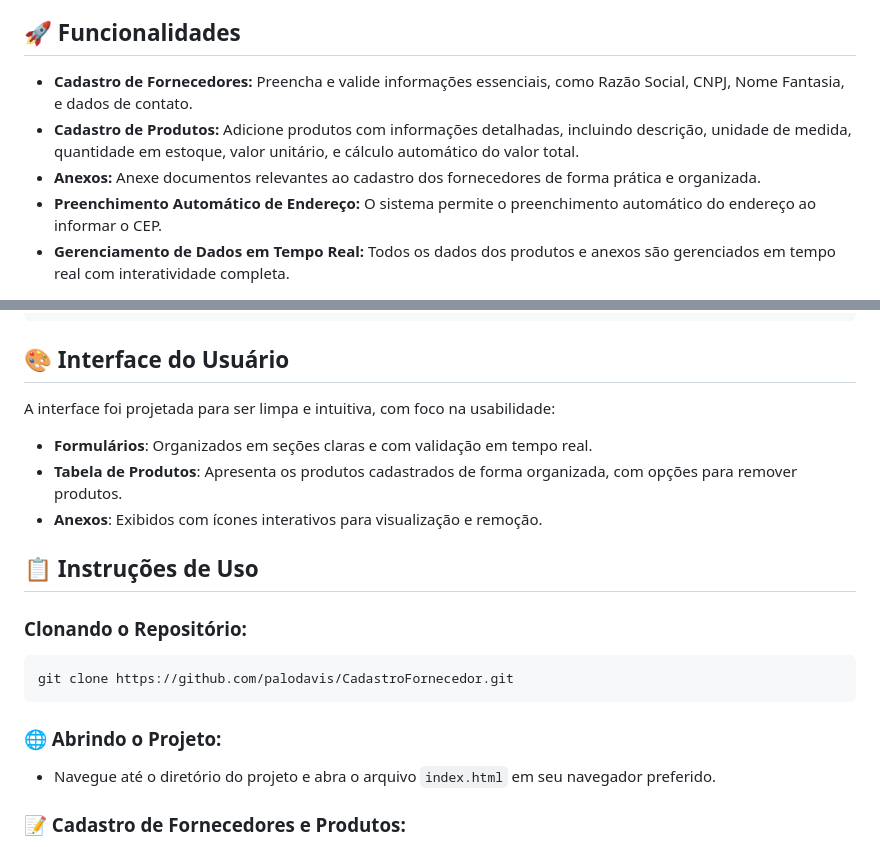
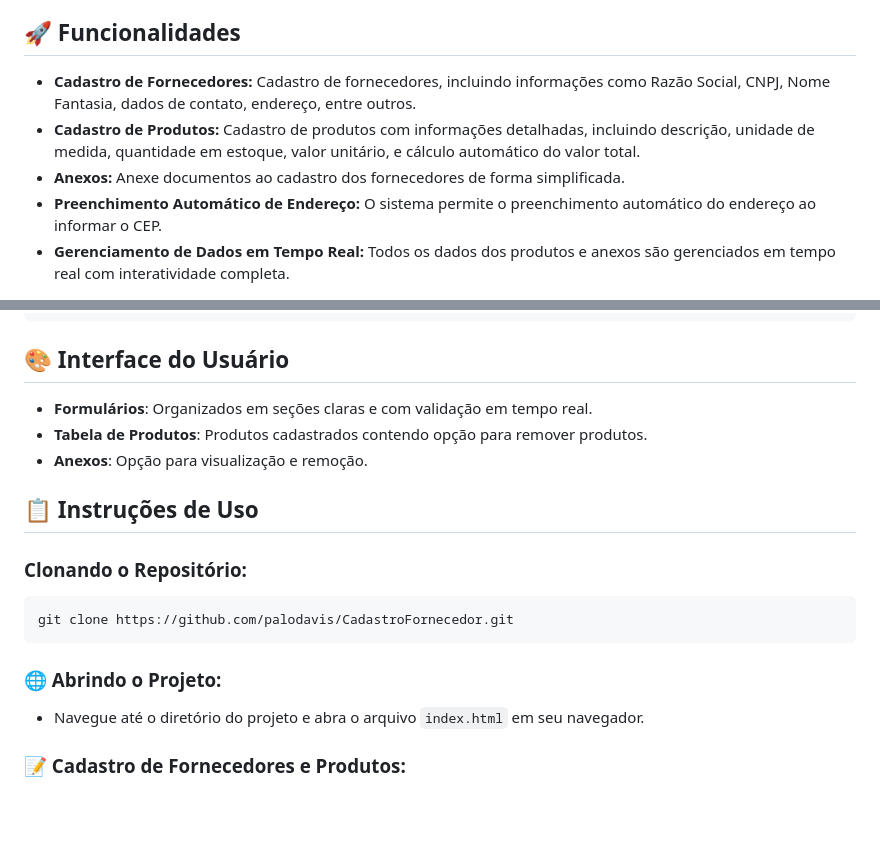
Before and after one commit to palodavis/CadastroFornecedor, a Markdown page: README.md, 2 parts joined by grey strips. Drawn GitHub-style; blank space fills up the shorter version.

Commit message:
Ajustes no README

```diff
--- a/README.md
+++ b/README.md
@@ -4,9 +4,9 @@ Bem-vindo ao projeto **Cadastro de Fornecedores e Produtos**! Este sistema foi d
 
 ## 🚀 Funcionalidades
 
-- **Cadastro de Fornecedores:** Preencha e valide informações essenciais, como Razão Social, CNPJ, Nome Fantasia, e dados de contato.
-- **Cadastro de Produtos:** Adicione produtos com informações detalhadas, incluindo descrição, unidade de medida, quantidade em estoque, valor unitário, e cálculo automático do valor total.
-- **Anexos:** Anexe documentos relevantes ao cadastro dos fornecedores de forma prática e organizada.
+- **Cadastro de Fornecedores:** Cadastro de fornecedores, incluindo informações como Razão Social, CNPJ, Nome Fantasia, dados de contato, endereço, entre outros.
+- **Cadastro de Produtos:** Cadastro de produtos com informações detalhadas, incluindo descrição, unidade de medida, quantidade em estoque, valor unitário, e cálculo automático do valor total.
+- **Anexos:** Anexe documentos ao cadastro dos fornecedores de forma simplificada.
 - **Preenchimento Automático de Endereço:** O sistema permite o preenchimento automático do endereço ao informar o CEP.
 - **Gerenciamento de Dados em Tempo Real:** Todos os dados dos produtos e anexos são gerenciados em tempo real com interatividade completa.
 
@@ -38,11 +38,9 @@ Bem-vindo ao projeto **Cadastro de Fornecedores e Produtos**! Este sistema foi d
 
 ## 🎨 Interface do Usuário
 
-A interface foi projetada para ser limpa e intuitiva, com foco na usabilidade:
-
 - **Formulários**: Organizados em seções claras e com validação em tempo real.
-- **Tabela de Produtos**: Apresenta os produtos cadastrados de forma organizada, com opções para remover produtos.
-- **Anexos**: Exibidos com ícones interativos para visualização e remoção.
+- **Tabela de Produtos**:  Produtos cadastrados contendo opção para remover produtos.
+- **Anexos**: Opção para visualização e remoção.
 
 ## 📋 Instruções de Uso
 
@@ -54,7 +52,7 @@ git clone https://github.com/palodavis/CadastroFornecedor.git
 
 ### 🌐 Abrindo o Projeto:
 
-- Navegue até o diretório do projeto e abra o arquivo `index.html` em seu navegador preferido.
+- Navegue até o diretório do projeto e abra o arquivo `index.html` em seu navegador.
 
 ### 📝 Cadastro de Fornecedores e Produtos:
 
```
